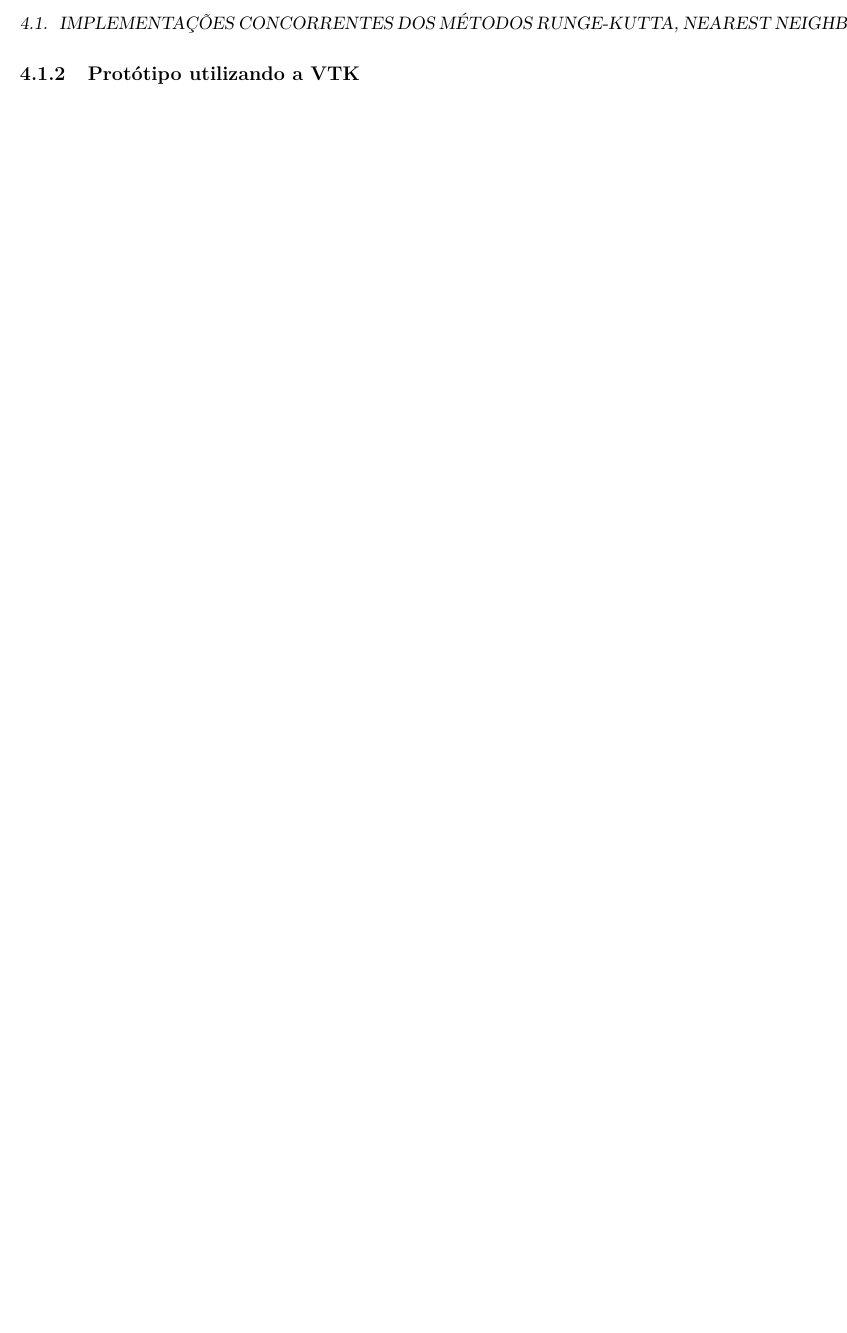
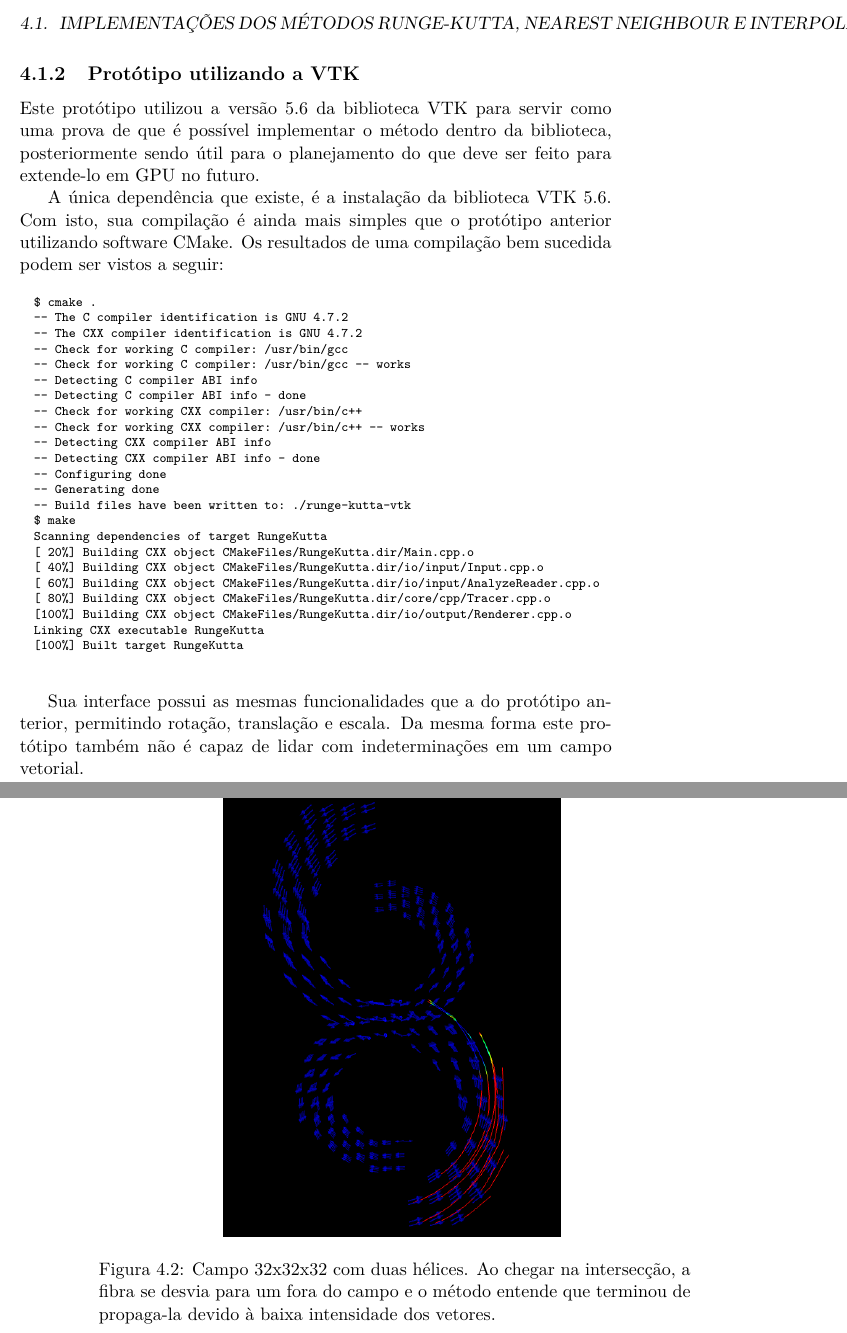
Before and after one commit to rafamanzo/runge-kutta-doc, a LaTeX thesis (monografia/main.tex, which reads monografia/resultados.tex): part of page 37 of 55 before the commit and two parts of pages 37 and 38 of 55 after it, the two joined at a grey line, cut so that both start at the same text, the shorter picture padded with empty space. Compiled offline with pdfLaTeX.

Commit message:
resultado de protótipo com a VTK descrito

```diff
--- a/monografia/resultados.tex
+++ b/monografia/resultados.tex
@@ -43,3 +43,44 @@ nvcc main.o input.o dataset.o fiber.o output.o cylinder.o window_manager.o scene
 
   \newpage
   \subsection{Protótipo utilizando a VTK}
+  Este protótipo utilizou a versão 5.6 da biblioteca VTK para servir como uma prova de que é possível implementar o método dentro da biblioteca, posteriormente sendo útil para o planejamento do que deve ser feito para extende-lo em GPU no futuro.
+
+  A única dependência que existe, é a instalação da biblioteca VTK 5.6. Com isto, sua compilação é ainda mais simples que o protótipo anterior utilizando software CMake. Os resultados de uma compilação bem sucedida podem ser vistos a seguir:
+
+  {\scriptsize
+  \begin{verbatim}
+  $ cmake .
+  -- The C compiler identification is GNU 4.7.2
+  -- The CXX compiler identification is GNU 4.7.2
+  -- Check for working C compiler: /usr/bin/gcc
+  -- Check for working C compiler: /usr/bin/gcc -- works
+  -- Detecting C compiler ABI info
+  -- Detecting C compiler ABI info - done
+  -- Check for working CXX compiler: /usr/bin/c++
+  -- Check for working CXX compiler: /usr/bin/c++ -- works
+  -- Detecting CXX compiler ABI info
+  -- Detecting CXX compiler ABI info - done
+  -- Configuring done
+  -- Generating done
+  -- Build files have been written to: ./runge-kutta-vtk
+  $ make
+  Scanning dependencies of target RungeKutta
+  [ 20%] Building CXX object CMakeFiles/RungeKutta.dir/Main.cpp.o
+  [ 40%] Building CXX object CMakeFiles/RungeKutta.dir/io/input/Input.cpp.o
+  [ 60%] Building CXX object CMakeFiles/RungeKutta.dir/io/input/AnalyzeReader.cpp.o
+  [ 80%] Building CXX object CMakeFiles/RungeKutta.dir/core/cpp/Tracer.cpp.o
+  [100%] Building CXX object CMakeFiles/RungeKutta.dir/io/output/Renderer.cpp.o
+  Linking CXX executable RungeKutta
+  [100%] Built target RungeKutta
+  \end{verbatim}
+  }
+
+  Sua interface possui as mesmas funcionalidades que a do protótipo anterior, permitindo rotação, translação e escala. Da mesma forma este protótipo também não é capaz de lidar com indeterminações em um campo vetorial.
+
+  \begin{figure}[!h]
+    \begin{center}
+      \includegraphics[width=72mm, height=100mm]{images/fibraecampo-vtk.png}
+      \label{fig:fibraecampo-vtk}
+      \caption{Campo 32x32x32 com duas hélices. Ao chegar na intersecção, a fibra se desvia para um fora do campo e o método entende que terminou de propaga-la devido à baixa intensidade dos vetores.}
+    \end{center}
+  \end{figure}
```
Also changed, not shown: monografia/images/fibraecampo-vtk.png (added), monografia/images/fibraecampo.png, monografia/resultados.tex (6 more changed lines).
